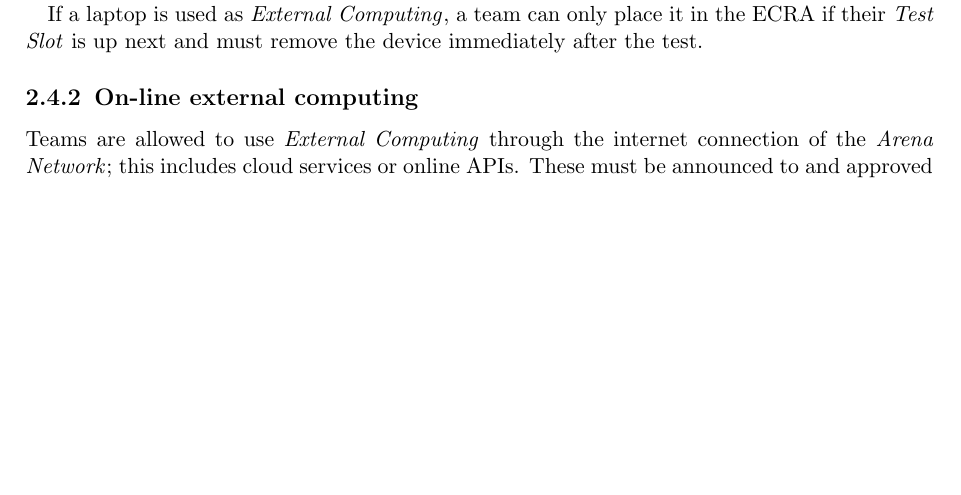
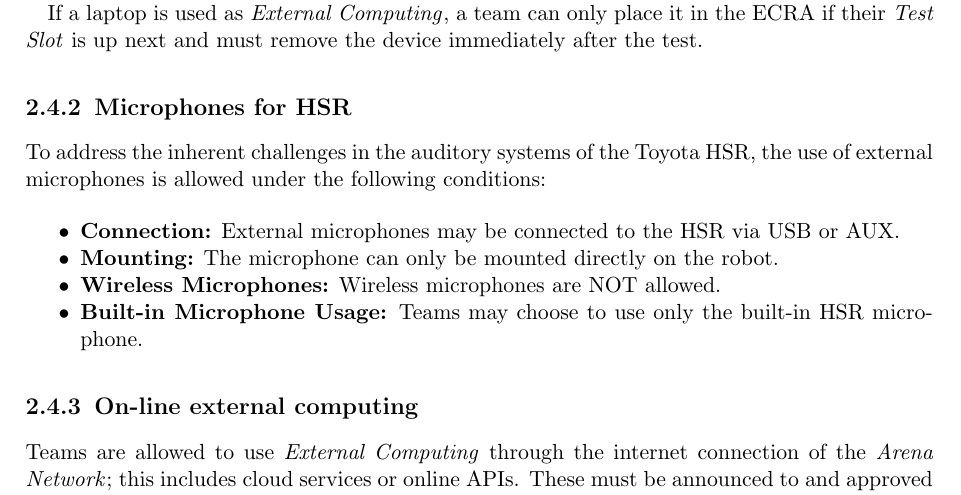
Before and after one commit to RoboCupAtHome/RuleBook, a LaTeX thesis (documents/organization.tex, which reads pages/general_rules/ExternalDevices.tex): part of page 16 of 29 before the commit and part of page 16 of 31 after it, cut so that both start at the same text, the shorter picture padded with empty space. Compiled offline with pdfLaTeX.

Commit message:
allowing hsr microphone

```diff
--- a/pages/general_rules/ExternalDevices.tex
+++ b/pages/general_rules/ExternalDevices.tex
@@ -31,6 +31,18 @@ Interacting with anything in the ECRA after the referee has given the start sign
 
 If a laptop is used as \ExternalComputing, a team can only place it in the ECRA if their \Testslot{} is up next and must remove the device immediately after the test.
 
+
+\subsection{Microphones for HSR}
+\label{rule:microphones_hsr}
+
+To address the inherent challenges in the auditory systems of the Toyota HSR, the use of external microphones is allowed under the following conditions:
+\begin{itemize}
+    \item \textbf{Connection:} External microphones may be connected to the HSR via USB or AUX.
+    \item \textbf{Mounting:} The microphone can only be mounted directly on the robot.
+    \item \textbf{Wireless Microphones:} Wireless microphones are NOT allowed.
+    \item \textbf{Built-in Microphone Usage:} Teams may choose to use only the built-in HSR microphone.
+\end{itemize}
+
 \subsection{On-line external computing}
 \label{rule:robot_external_computing_online}
 
```
